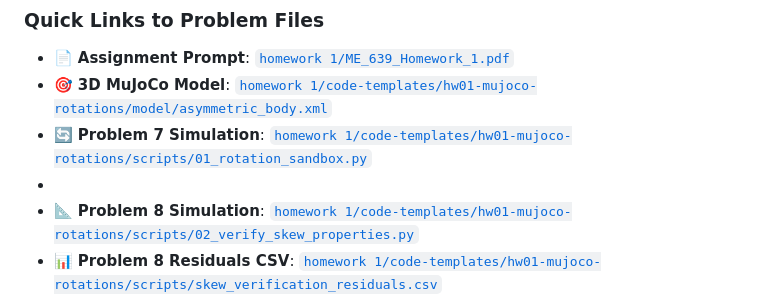
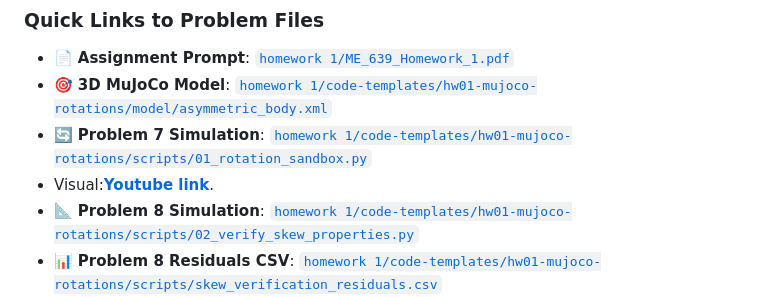
Before and after one commit to Dhrumil0309/ME-639-Introduction-to-Robotics, a Markdown page: README.md, the part around the change. GitHub-like rendering.

```diff
--- a/README.md
+++ b/README.md
@@ -43,7 +43,7 @@ ME-639-Introduction-to-Robotics/
 * 📄 **Assignment Prompt**: [`homework 1/ME_639_Homework_1.pdf`](./homework%201/ME_639_Homework_1.pdf)
 * 🎯 **3D MuJoCo Model**: [`homework 1/code-templates/hw01-mujoco-rotations/model/asymmetric_body.xml`](./homework%201/code-templates/hw01-mujoco-rotations/model/asymmetric_body.xml)
 * 🔄 **Problem 7 Simulation**: [`homework 1/code-templates/hw01-mujoco-rotations/scripts/01_rotation_sandbox.py`](./homework%201/code-templates/hw01-mujoco-rotations/scripts/01_rotation_sandbox.py)
-* [**Youtube link**]:(https://youtu.be/LcqWxAOiutM).
+* Visual:[**Youtube link**](https://youtu.be/LcqWxAOiutM).
 * 📐 **Problem 8 Simulation**: [`homework 1/code-templates/hw01-mujoco-rotations/scripts/02_verify_skew_properties.py`](./homework%201/code-templates/hw01-mujoco-rotations/scripts/02_verify_skew_properties.py)
 * 📊 **Problem 8 Residuals CSV**: [`homework 1/code-templates/hw01-mujoco-rotations/scripts/skew_verification_residuals.csv`](./homework%201/code-templates/hw01-mujoco-rotations/scripts/skew_verification_residuals.csv)
 * 🤖 **Problem 9 ROS 2 Node**: [`homework 1/ros_ws/src/hw01_tf_demo/hw01_tf_demo/tf_broadcaster_node.py`](./homework%201/ros_ws/src/hw01_tf_demo/hw01_tf_demo/tf_broadcaster_node.py)
```
